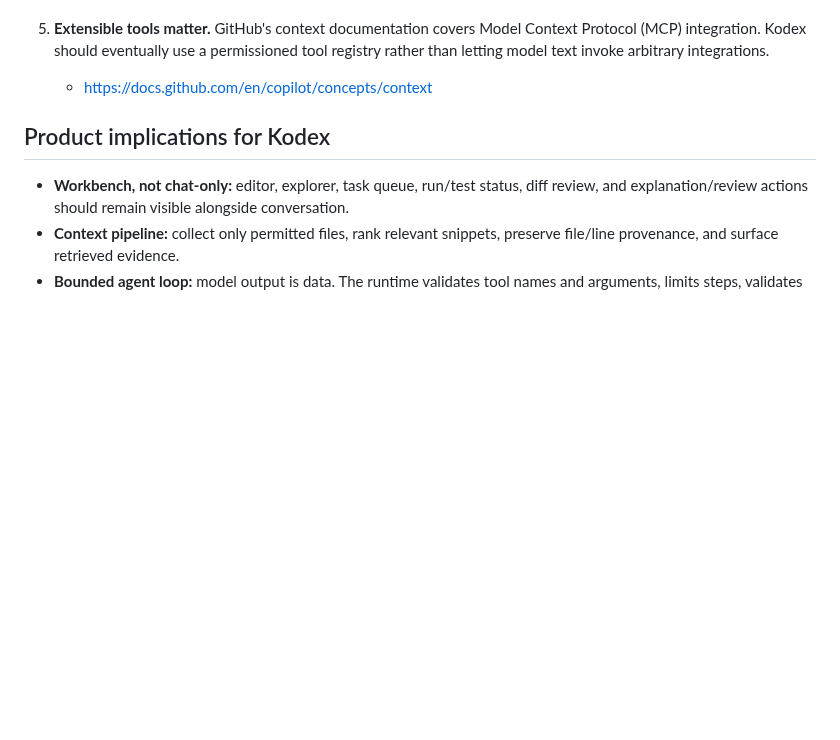
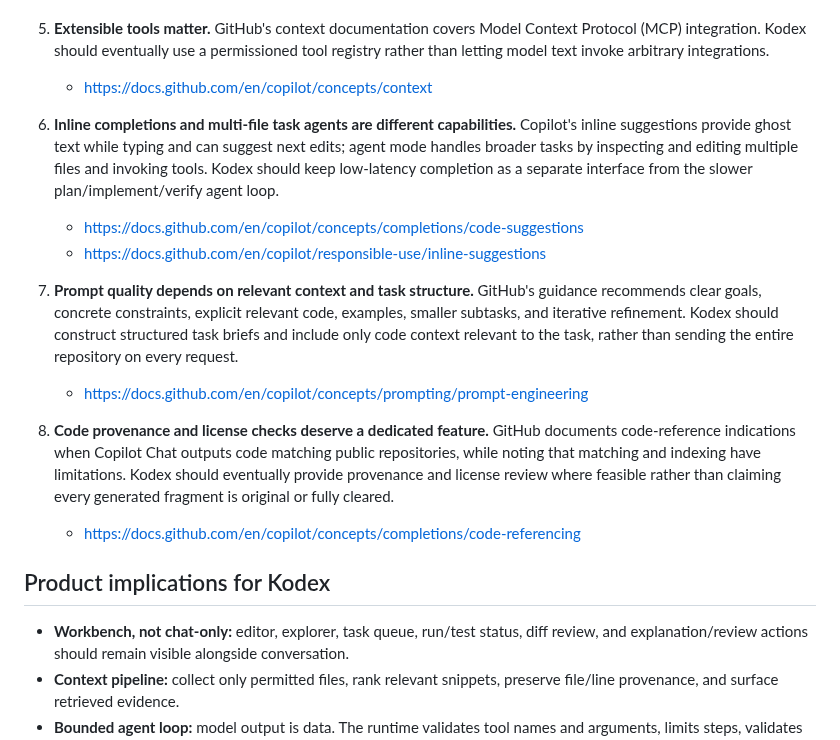
Before and after one commit to japaguimarassi-create/Security-lab, a Markdown page: docs/ENGINEERING_RESEARCH.md, the part around the change. Drawn GitHub-style; blank space fills up the shorter version.

Commit message:
Expand Copilot research on completions, prompting and provenance

```diff
--- a/docs/ENGINEERING_RESEARCH.md
+++ b/docs/ENGINEERING_RESEARCH.md
@@ -44,6 +44,17 @@ Research snapshot: 15 October 2026. The linked official sources are primary refe
 5. **Extensible tools matter.** GitHub's context documentation covers Model Context Protocol (MCP) integration. Kodex should eventually use a permissioned tool registry rather than letting model text invoke arbitrary integrations.
    - https://docs.github.com/en/copilot/concepts/context
 
+
+6. **Inline completions and multi-file task agents are different capabilities.** Copilot's inline suggestions provide ghost text while typing and can suggest next edits; agent mode handles broader tasks by inspecting and editing multiple files and invoking tools. Kodex should keep low-latency completion as a separate interface from the slower plan/implement/verify agent loop.
+   - https://docs.github.com/en/copilot/concepts/completions/code-suggestions
+   - https://docs.github.com/en/copilot/responsible-use/inline-suggestions
+
+7. **Prompt quality depends on relevant context and task structure.** GitHub's guidance recommends clear goals, concrete constraints, explicit relevant code, examples, smaller subtasks, and iterative refinement. Kodex should construct structured task briefs and include only code context relevant to the task, rather than sending the entire repository on every request.
+   - https://docs.github.com/en/copilot/concepts/prompting/prompt-engineering
+
+8. **Code provenance and license checks deserve a dedicated feature.** GitHub documents code-reference indications when Copilot Chat outputs code matching public repositories, while noting that matching and indexing have limitations. Kodex should eventually provide provenance and license review where feasible rather than claiming every generated fragment is original or fully cleared.
+   - https://docs.github.com/en/copilot/concepts/completions/code-referencing
+
 ## Product implications for Kodex
 
 - **Workbench, not chat-only:** editor, explorer, task queue, run/test status, diff review, and explanation/review actions should remain visible alongside conversation.
```
